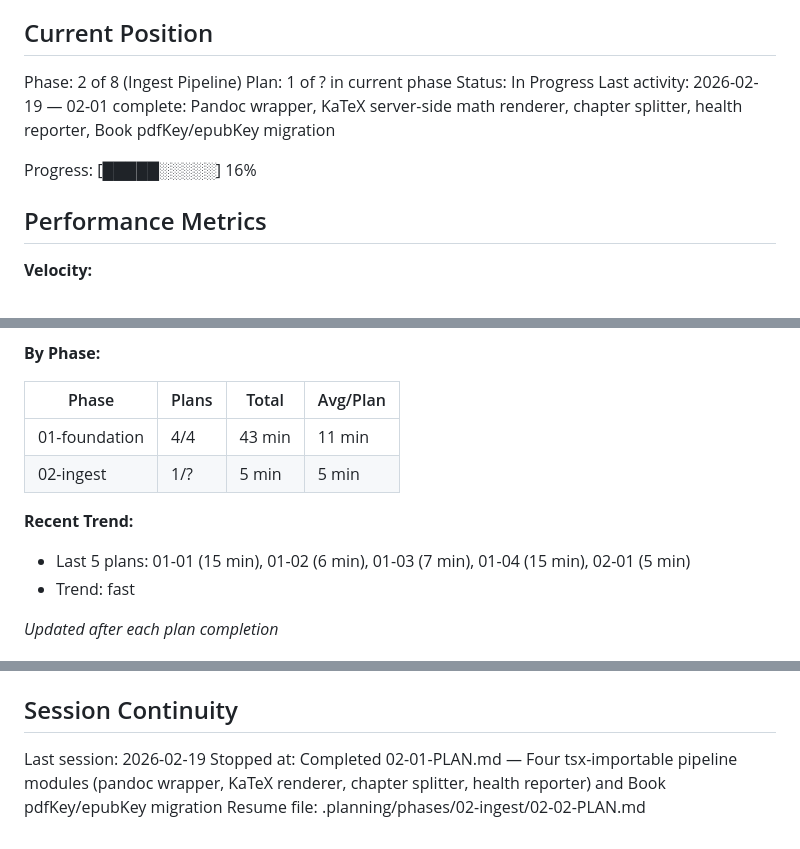
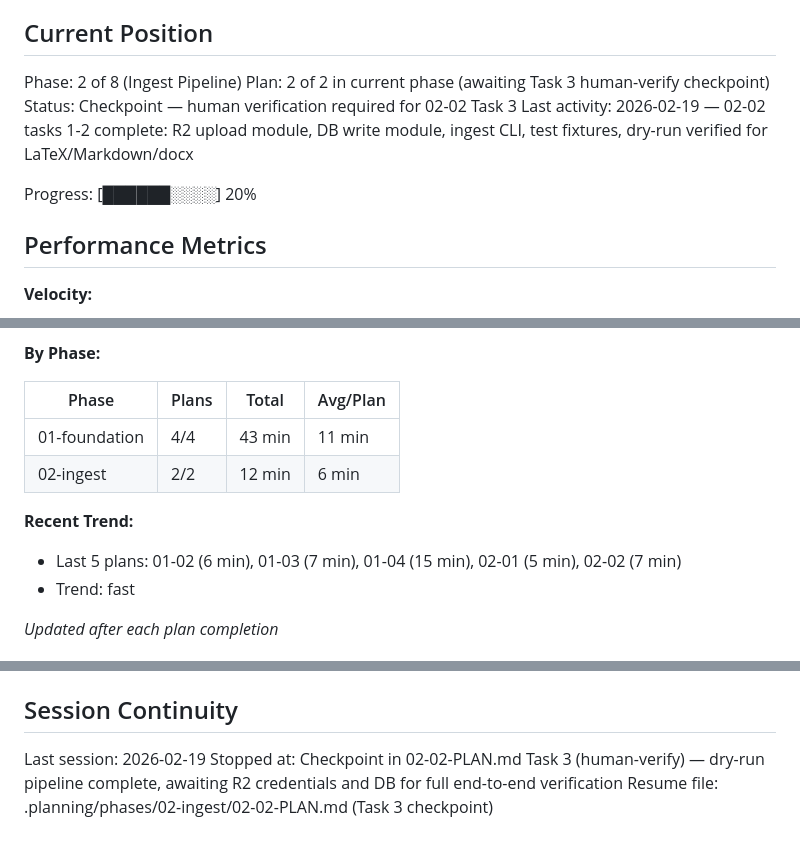
Before and after one commit to rohsuan/scienceone, a Markdown page: .planning/STATE.md, 3 parts joined by grey strips. Rendered like a GitHub page.

Commit message:
docs(02-ingest-02): complete ingest CLI plan — checkpoint reached at Task 3 human-verify
- 02-02-SUMMARY.md: R2 upload module, DB write module, Commander CLI, test fixtures, dry-run verified
- STATE.md: position updated to 02-02 checkpoint, decisions recorded, metrics updated
- ROADMAP.md: Phase 02-ingest marked Complete (2/2 summaries)

```diff
--- a/.planning/STATE.md
+++ b/.planning/STATE.md
@@ -10,11 +10,11 @@ See: .planning/PROJECT.md (updated 2026-02-18)
 ## Current Position
 
 Phase: 2 of 8 (Ingest Pipeline)
-Plan: 1 of ? in current phase
-Status: In Progress
-Last activity: 2026-02-19 — 02-01 complete: Pandoc wrapper, KaTeX server-side math renderer, chapter splitter, health reporter, Book pdfKey/epubKey migration
+Plan: 2 of 2 in current phase (awaiting Task 3 human-verify checkpoint)
+Status: Checkpoint — human verification required for 02-02 Task 3
+Last activity: 2026-02-19 — 02-02 tasks 1-2 complete: R2 upload module, DB write module, ingest CLI, test fixtures, dry-run verified for LaTeX/Markdown/docx
 
-Progress: [█████░░░░░] 16%
+Progress: [██████░░░░] 20%
 
 ## Performance Metrics
 
@@ -28,10 +28,10 @@ Progress: [█████░░░░░] 16%
 | Phase | Plans | Total | Avg/Plan |
 |-------|-------|-------|----------|
 | 01-foundation | 4/4 | 43 min | 11 min |
-| 02-ingest | 1/? | 5 min | 5 min |
+| 02-ingest | 2/2 | 12 min | 6 min |
 
 **Recent Trend:**
-- Last 5 plans: 01-01 (15 min), 01-02 (6 min), 01-03 (7 min), 01-04 (15 min), 02-01 (5 min)
+- Last 5 plans: 01-02 (6 min), 01-03 (7 min), 01-04 (15 min), 02-01 (5 min), 02-02 (7 min)
 - Trend: fast
 
 *Updated after each plan completion*
@@ -81,5 +84,5 @@ None yet.
 ## Session Continuity
 
 Last session: 2026-02-19
-Stopped at: Completed 02-01-PLAN.md — Four tsx-importable pipeline modules (pandoc wrapper, KaTeX renderer, chapter splitter, health reporter) and Book pdfKey/epubKey migration
-Resume file: .planning/phases/02-ingest/02-02-PLAN.md
+Stopped at: Checkpoint in 02-02-PLAN.md Task 3 (human-verify) — dry-run pipeline complete, awaiting R2 credentials and DB for full end-to-end verification
+Resume file: .planning/phases/02-ingest/02-02-PLAN.md (Task 3 checkpoint)
```
Also changed, not shown: other parts of .planning/STATE.md (+3 -0 lines), 1 other file.
